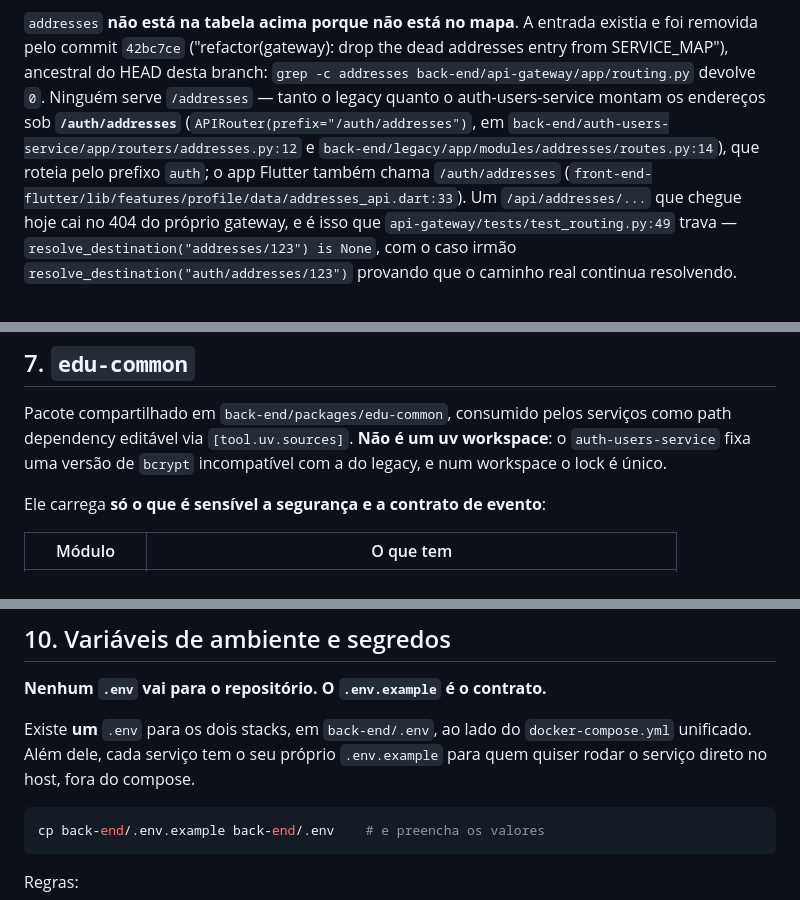
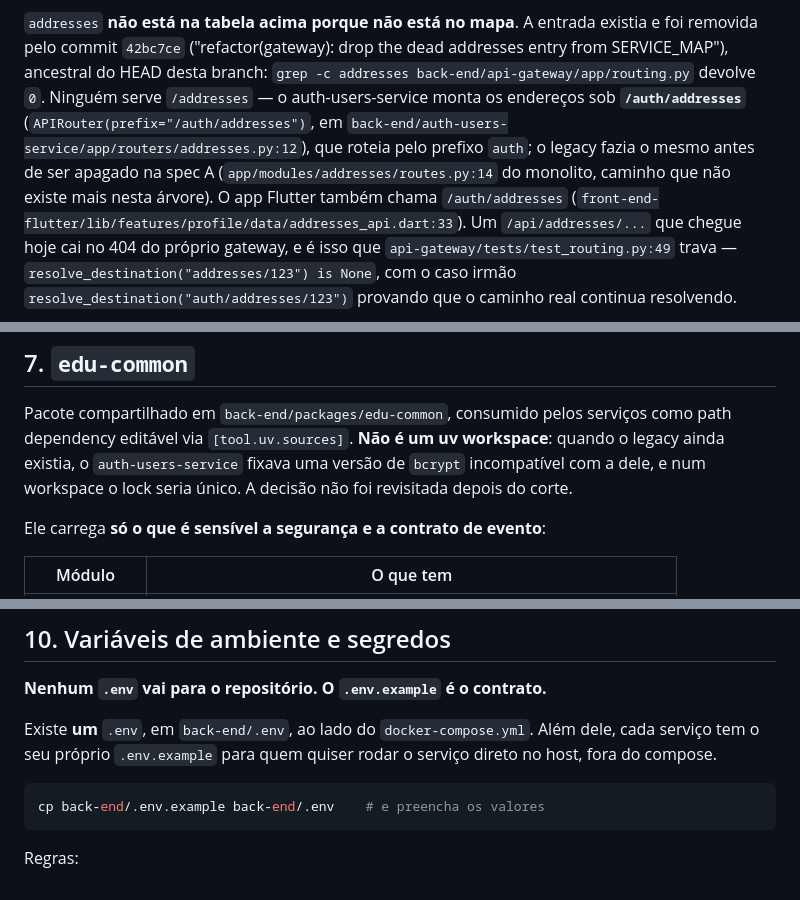
Before and after one commit to trabalhos-si-fiap/edu, a Markdown page: docs/back-end/microservices.md, 3 parts joined by grey strips. GitHub-like rendering.

Commit message:
docs(back-end): fix remaining present-tense legacy references
Review round 1 findings: stack-up's comment still claimed it starts the
legacy monolith, the .env section still described 'two stacks' behind a
'unified' compose, CLAUDE.md still sold admin-panel.md's SQLAdmin panel as
current, start-here.md lost its path-relativity note, and two more
microservices.md passages (the /addresses routing note and the uv-workspace
bcrypt rationale) described the deleted legacy in the present tense.

````diff
--- a/docs/back-end/microservices.md
+++ b/docs/back-end/microservices.md
@@ -155,12 +155,12 @@ prefixo mapeado e vazio. `addresses` é o exemplo vivo disso.
 existia e foi removida pelo commit `42bc7ce` ("refactor(gateway): drop the dead
 addresses entry from SERVICE_MAP"), ancestral do HEAD desta branch:
 `grep -c addresses back-end/api-gateway/app/routing.py` devolve `0`. Ninguém
-serve `/addresses` — tanto o legacy quanto o auth-users-service montam os
-endereços sob **`/auth/addresses`**
-(`APIRouter(prefix="/auth/addresses")`, em
-`back-end/auth-users-service/app/routers/addresses.py:12` e
-`back-end/legacy/app/modules/addresses/routes.py:14`), que roteia pelo prefixo
-`auth`; o app Flutter também chama `/auth/addresses`
+serve `/addresses` — o auth-users-service monta os endereços sob
+**`/auth/addresses`** (`APIRouter(prefix="/auth/addresses")`, em
+`back-end/auth-users-service/app/routers/addresses.py:12`), que roteia pelo
+prefixo `auth`; o legacy fazia o mesmo antes de ser apagado na spec A
+(`app/modules/addresses/routes.py:14` do monolito, caminho que não existe mais
+nesta árvore). O app Flutter também chama `/auth/addresses`
 (`front-end-flutter/lib/features/profile/data/addresses_api.dart:33`).
 Um `/api/addresses/...` que chegue hoje cai no 404 do próprio gateway, e é isso
 que `api-gateway/tests/test_routing.py:49` trava —
@@ -344,8 +344,9 @@ contra ela ficou registrado em [`commerce-parity.md`](commerce-parity.md) e
 
 Pacote compartilhado em `back-end/packages/edu-common`, consumido pelos
 serviços como path dependency editável via `[tool.uv.sources]`. **Não é um uv
-workspace**: o `auth-users-service` fixa uma versão de `bcrypt` incompatível
-com a do legacy, e num workspace o lock é único.
+workspace**: quando o legacy ainda existia, o `auth-users-service` fixava uma
+versão de `bcrypt` incompatível com a dele, e num workspace o lock seria
+único. A decisão não foi revisitada depois do corte.
 
 Ele carrega **só o que é sensível a segurança e a contrato de evento**:
 
@@ -434,10 +435,9 @@ e D. Fica registrado como possível faxina futura, não como pendência.
 
 **Nenhum `.env` vai para o repositório. O `.env.example` é o contrato.**
 
-Existe **um** `.env` para os dois stacks, em `back-end/.env`, ao lado do
-`docker-compose.yml` unificado. Além dele, cada serviço tem o seu próprio
-`.env.example` para quem quiser rodar o serviço direto no host, fora do
-compose.
+Existe **um** `.env`, em `back-end/.env`, ao lado do `docker-compose.yml`.
+Além dele, cada serviço tem o seu próprio `.env.example` para quem quiser
+rodar o serviço direto no host, fora do compose.
 
 ```bash
 cp back-end/.env.example back-end/.env    # e preencha os valores
````
Also changed, not shown: other parts of docs/back-end/microservices.md (+1 -1 lines), CLAUDE.md (+1 -1 lines), docs/back-end/start-here.md (+3 -0 lines).
